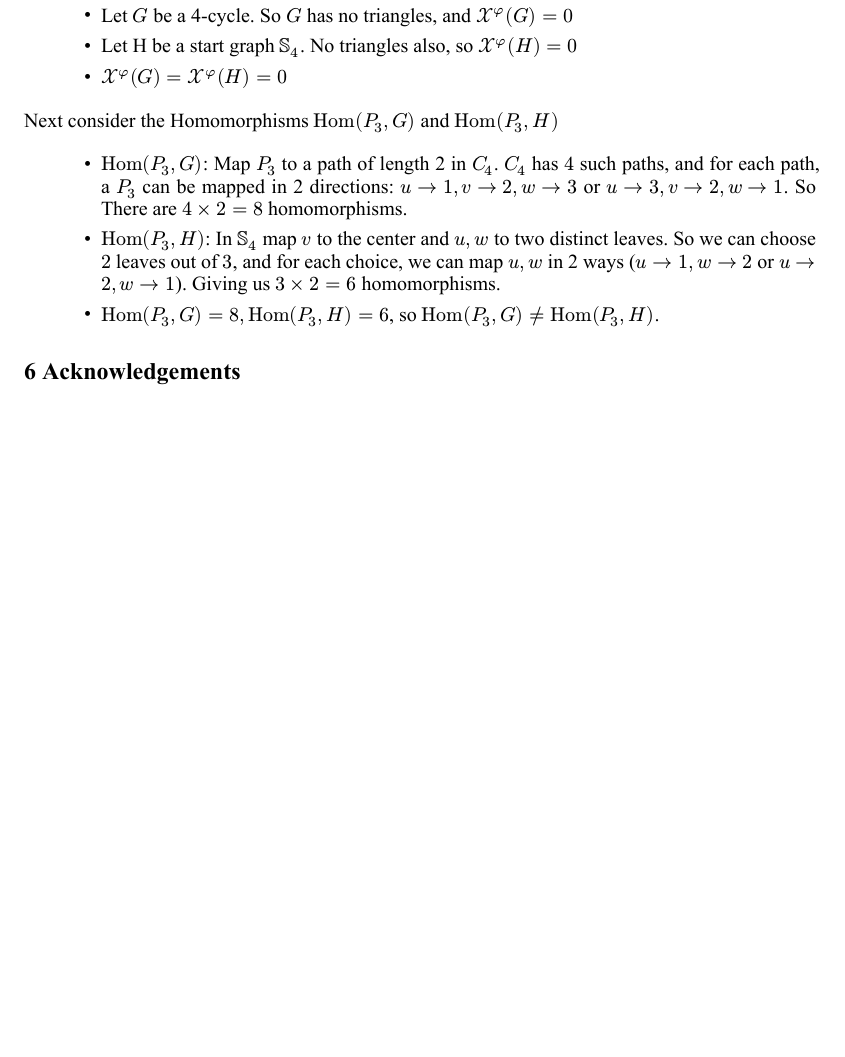
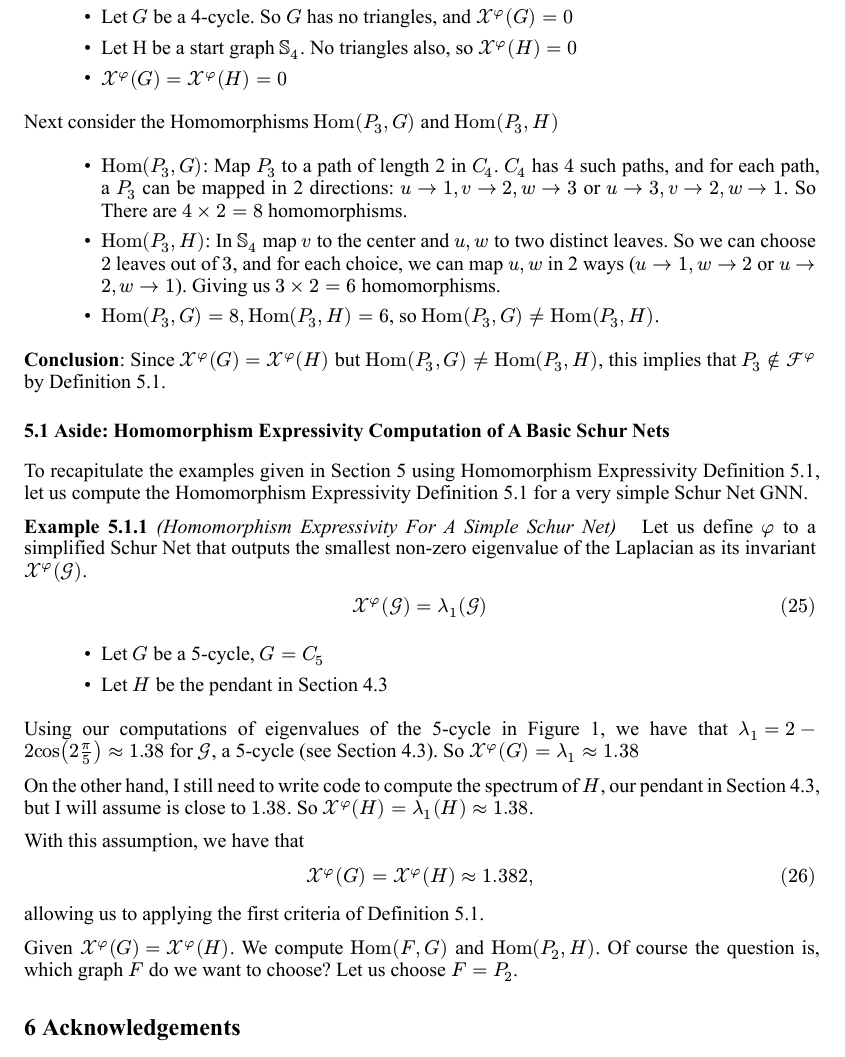
Before and after one commit to michaelfortunato/homomorphism-expressivity, a Typst document (main.typ): part of page 11 of 14 before the commit and part of page 12 of 14 after it, cut so that both start at the same text, the shorter picture padded with empty space. The pictures show the PDF file main.pdf that the author committed with the source.

Commit message:
feat: so so close
'

```diff
--- a/main.typ
+++ b/main.typ
@@ -1155,7 +1161,46 @@ how it does with 3-paths.
     us $3 times 2 = 6$ homomorphisms.
   - $"Hom"(P_(3), G) = 8, "Hom"(P_(3), H) = 6$, so $"Hom"(P_(3), G) != "Hom"(P_(3), H)$.
 
+  *Conclusion*: Since $cal(X)^(phi)(G) = cal(X)^(phi)(H)$ but $"Hom"(P_(3), G) != "Hom"(P_(3), H)$, this implies that $P_(3) in.not cal(F)^(phi)$ by @def:hom.
 ]
+
+== Aside: Homomorphism Expressivity Computation of A Basic Schur Nets <subsec:>
+
+To recapitulate the examples given in @main:2 using Homomorphism Expressivity @def:hom,
+let us compute the Homomorphism Expressivity @def:hom for a very simple
+Schur Net GNN.
+
+#example(name: [Homomorphism Expressivity For A Simple Schur Net])[
+  Let us define $phi$ to a simplified Schur Net that outputs the
+  smallest non-zero eigenvalue of the Laplacian as its invariant $cal(X)^(phi)(cal(G))$.
+  $
+    cal(X)^(phi)(cal(G)) = lambda_(1)(cal(G))
+  $
+  - Let $G$ be a 5-cycle, $G = C_(5)$
+  - Let $H$ be the pendant in @subsec:SchurNetExample
+
+  Using our computations of eigenvalues of the 5-cycle in
+  @table1, we have that $lambda_(1) = 2 - 2"cos"(2 pi / 5) approx 1.38 $
+  for $cal(G)$, a 5-cycle (see @subsec:SchurNetExample).
+  So $cal(X)^(phi)(G) = lambda_(1) approx 1.38$
+
+  On the other hand, I still need to write code to compute the spectrum
+  of $H$, our pendant in @subsec:SchurNetExample,
+  but I will assume is close to $1.38$.
+  So $cal(X)^(phi)(H) = lambda_(1)(H) approx 1.38$.
+
+  With this assumption, we have that
+  $
+    cal(X)^(phi)(G) = cal(X)^(phi)(H) approx 1.382,
+  $
+  allowing us to applying the first criteria of @def:hom.
+
+  Given $cal(X)^(phi)(G) = cal(X)^(phi)(H)$.
+  We compute $"Hom"(F, G)$ and $"Hom"(P_(2), H)$. Of course the question
+  is, which graph $F$ do we want to choose? Let us choose $F = P_(2)$.
+
+]
+
 
 = Acknowledgements
 This work is incomplete. I will send the completed version this weekend, but
```
Also changed, not shown: appendix.typ (+1 -1 lines), main.pdf, main.typ (8 more changed lines).
